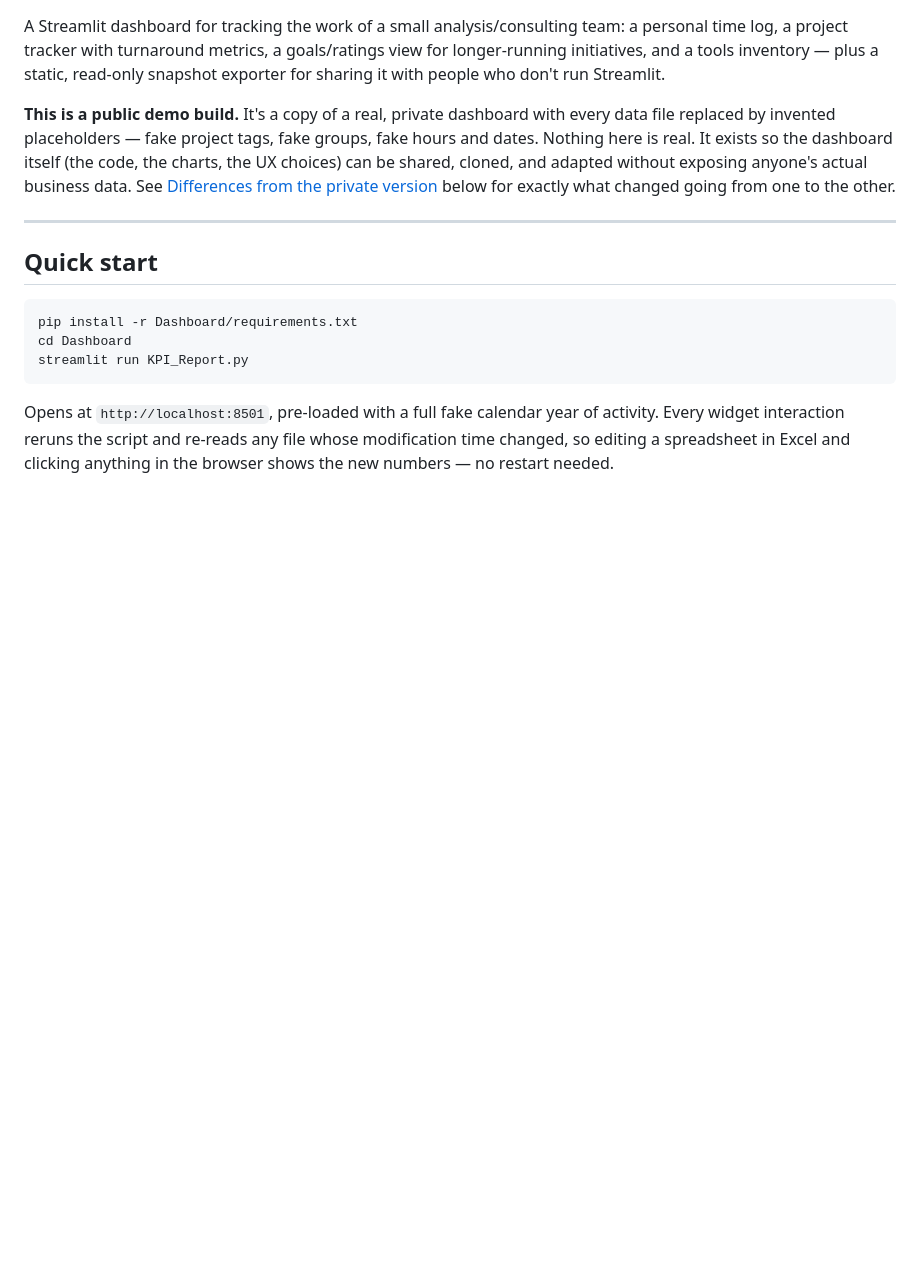
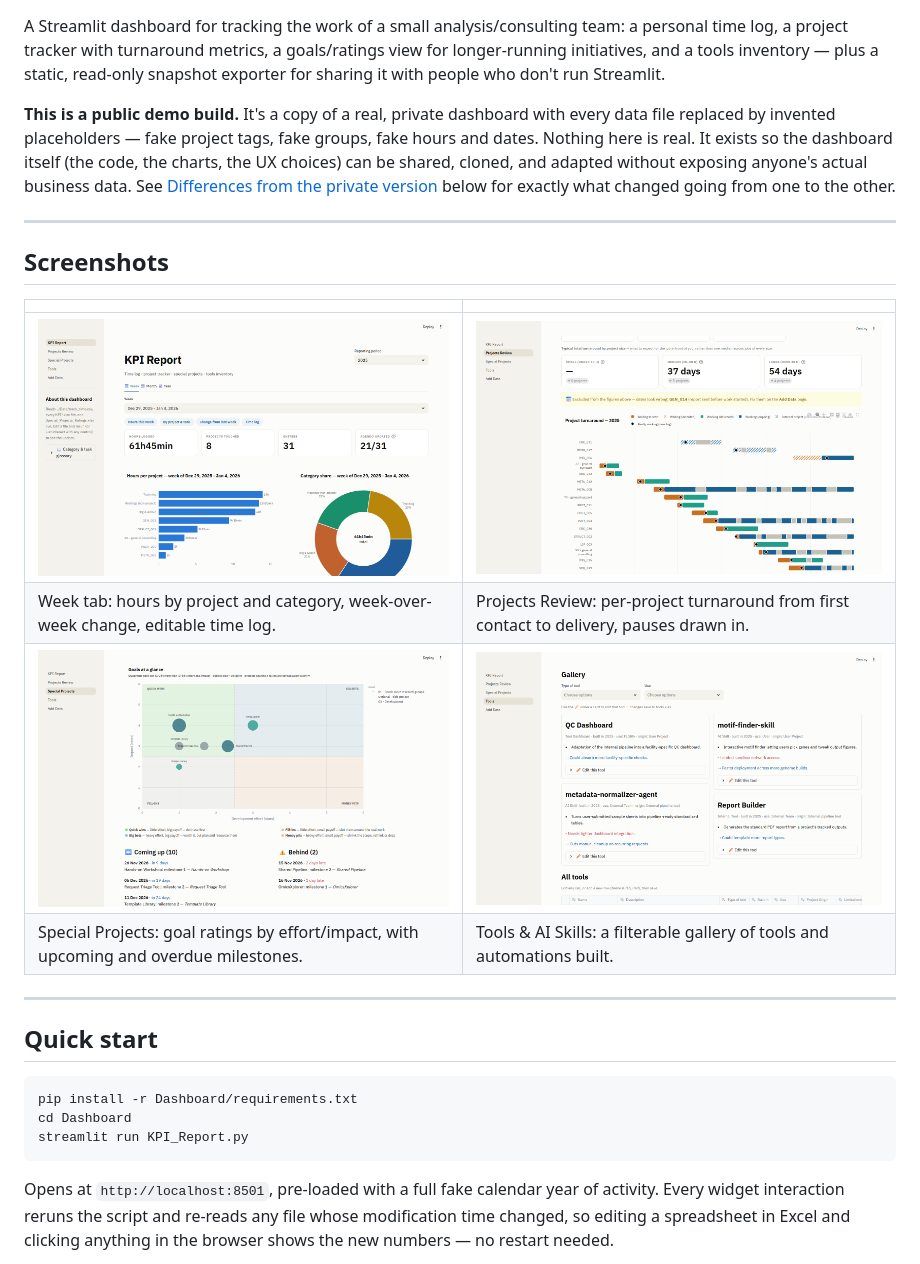
Before and after one commit to SaraBSalazar/KPI_dashboard_demo, a Markdown page: README.md, the part around one of its changes. GitHub-like rendering; pictures changed too: screenshots/special_projects.png (added), screenshots/tools.png (added), screenshots/turnaround.png (added); blank space fills up the shorter version.

Commit message:
Add screenshots, pin dependency versions, and CI
- README: a Screenshots section (Week view, project turnaround, Special Projects goals
  chart, Tools gallery) -- captured headlessly via Playwright against a live instance,
  not hand-picked crops.
- Dashboard/requirements.txt: pinned to >=the version this was last tested against,
  <next major -- an unpinned public requirements.txt risks a future major-version bump
  silently breaking it for anyone installing long after this was written.
- .github/workflows/test.yml: runs test_dashboard.py on every push/PR to main, so a
  breaking push gets flagged automatically. README badge links to it.

```diff
--- a/README.md
+++ b/README.md
@@ -11,6 +13,17 @@ dates. Nothing here is real. It exists so the dashboard itself (the code, the ch
 UX choices) can be shared, cloned, and adapted without exposing anyone's actual business
 data. See [Differences from the private version](#differences-from-the-private-version)
 below for exactly what changed going from one to the other.
+
+---
+
+## Screenshots
+
+| | |
+| --- | --- |
+| ![Week view — hours and category breakdown](screenshots/week.png) | ![Project turnaround — lifecycle and pauses](screenshots/turnaround.png) |
+| Week tab: hours by project and category, week-over-week change, editable time log. | Projects Review: per-project turnaround from first contact to delivery, pauses drawn in. |
+| ![Special Projects goals chart](screenshots/special_projects.png) | ![Tools & AI Skills gallery](screenshots/tools.png) |
+| Special Projects: goal ratings by effort/impact, with upcoming and overdue milestones. | Tools & AI Skills: a filterable gallery of tools and automations built. |
 
 ---
 
```
Also changed, not shown: other parts of README.md (+2 -0 lines), 2 other files.
